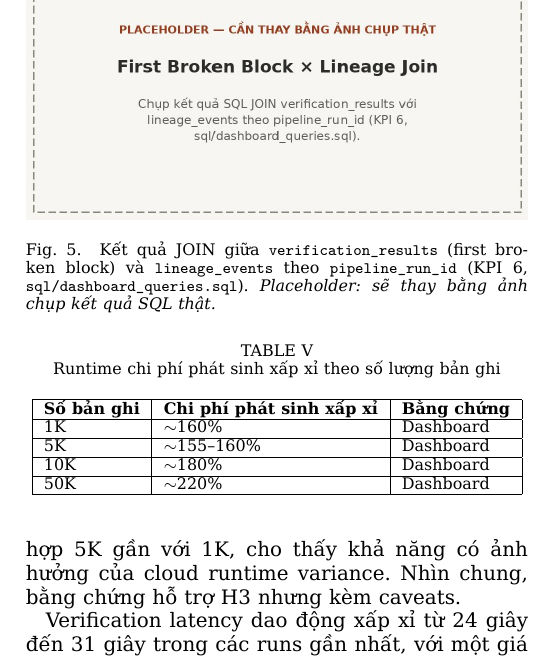
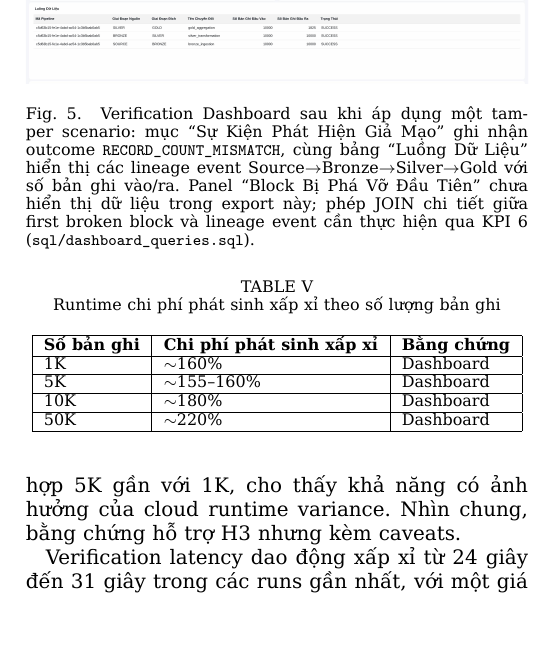
Before and after one commit to sonnntech/kma-hk2-bt-pp-nc-khoa-hoc, a LaTeX paper (main.tex, which reads sections/04_danh_gia.tex): part of one column of page 5 of 7, cut at the place of the change, the shorter picture padded with empty space. Compiled offline with XeLaTeX.

Commit message:
Thay placeholder Fig 5 bang anh dashboard tamper run that (su kien RECORD_COUNT_MISMATCH + bang lineage)

```diff
--- a/sections/04_danh_gia.tex
+++ b/sections/04_danh_gia.tex
@@ -70,8 +70,8 @@ tiếp để có kết luận mạnh hơn.
 
 \begin{figure}[t]
 \centering
-\includegraphics[width=\columnwidth]{images/placeholders/lineage_join.pdf}
-\caption{Kết quả JOIN giữa \texttt{verification\_results} (first broken block) và \texttt{lineage\_events} theo \texttt{pipeline\_run\_id} (KPI 6, \texttt{sql/dashboard\_queries.sql}). \emph{Placeholder: sẽ thay bằng ảnh chụp kết quả SQL thật.}}
+\includegraphics[width=\columnwidth]{images/screenshots/tamper_lineage_real.pdf}
+\caption{Verification Dashboard sau khi áp dụng một tamper scenario: mục ``Sự Kiện Phát Hiện Giả Mạo'' ghi nhận outcome \texttt{RECORD\_\allowbreak COUNT\_\allowbreak MISMATCH}, cùng bảng ``Luồng Dữ Liệu'' hiển thị các lineage event Source$\to$Bronze$\to$Silver$\to$Gold với số bản ghi vào/ra. Panel ``Block Bị Phá Vỡ Đầu Tiên'' chưa hiển thị dữ liệu trong export này; phép JOIN chi tiết giữa first broken block và lineage event cần thực hiện qua KPI~6 (\texttt{sql/dashboard\_queries.sql}).}
 \label{fig:lineage-join}
 \end{figure}
 
```
Also changed, not shown: README.md, images/screenshots/tamper_lineage_real.pdf (added), images/screenshots/tamper_lineage_real.png (added), main.pdf.
